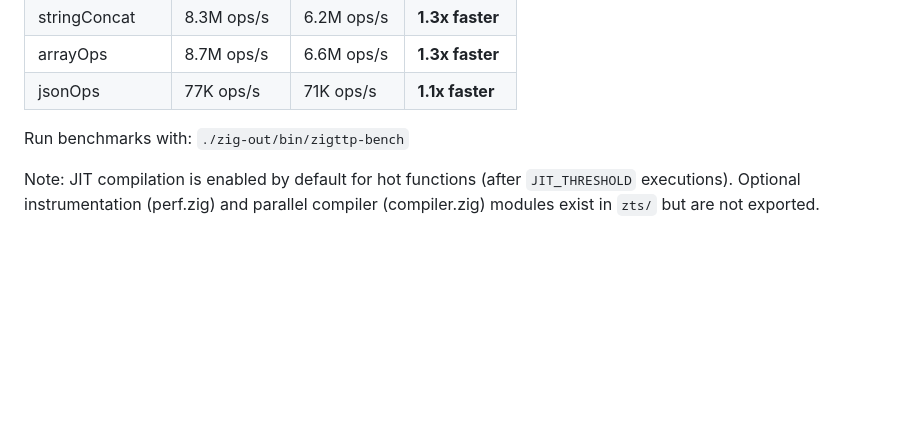
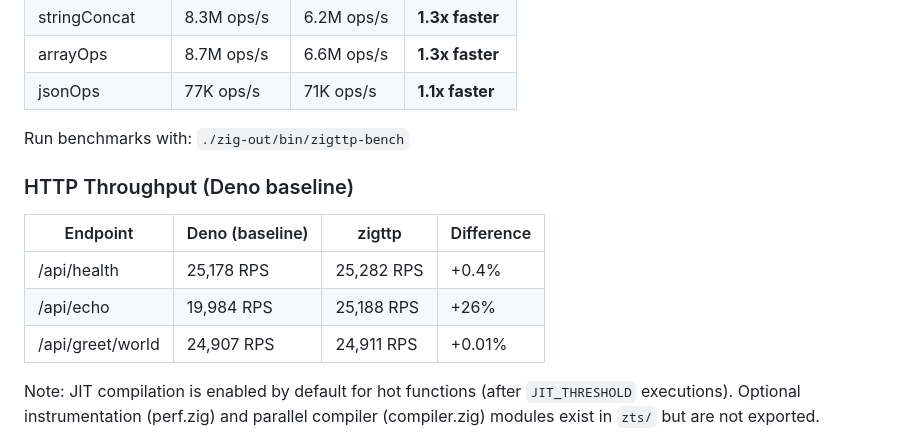
Before and after one commit to srdjan/zigttp, a Markdown page: README.md, the part around the change. Drawn GitHub-style; blank space fills up the shorter version.

Commit message:
Add HTTP throughput benchmarks vs Deno to README
Co-Authored-By: Claude Opus 4.5 <noreply@anthropic.com>

```diff
--- a/README.md
+++ b/README.md
@@ -485,6 +485,14 @@ as an external baseline). See `benchmarks/*.json` for raw results.
 
 Run benchmarks with: `./zig-out/bin/zigttp-bench`
 
+### HTTP Throughput (Deno baseline)
+
+| Endpoint         | Deno (baseline) | zigttp     | Difference |
+| ---------------- | --------------- | ---------- | ---------- |
+| /api/health      | 25,178 RPS      | 25,282 RPS | +0.4%      |
+| /api/echo        | 19,984 RPS      | 25,188 RPS | +26%       |
+| /api/greet/world | 24,907 RPS      | 24,911 RPS | +0.01%     |
+
 Note: JIT compilation is enabled by default for hot functions (after
 `JIT_THRESHOLD` executions). Optional instrumentation (perf.zig) and parallel
 compiler (compiler.zig) modules exist in `zts/` but are not exported.
```
